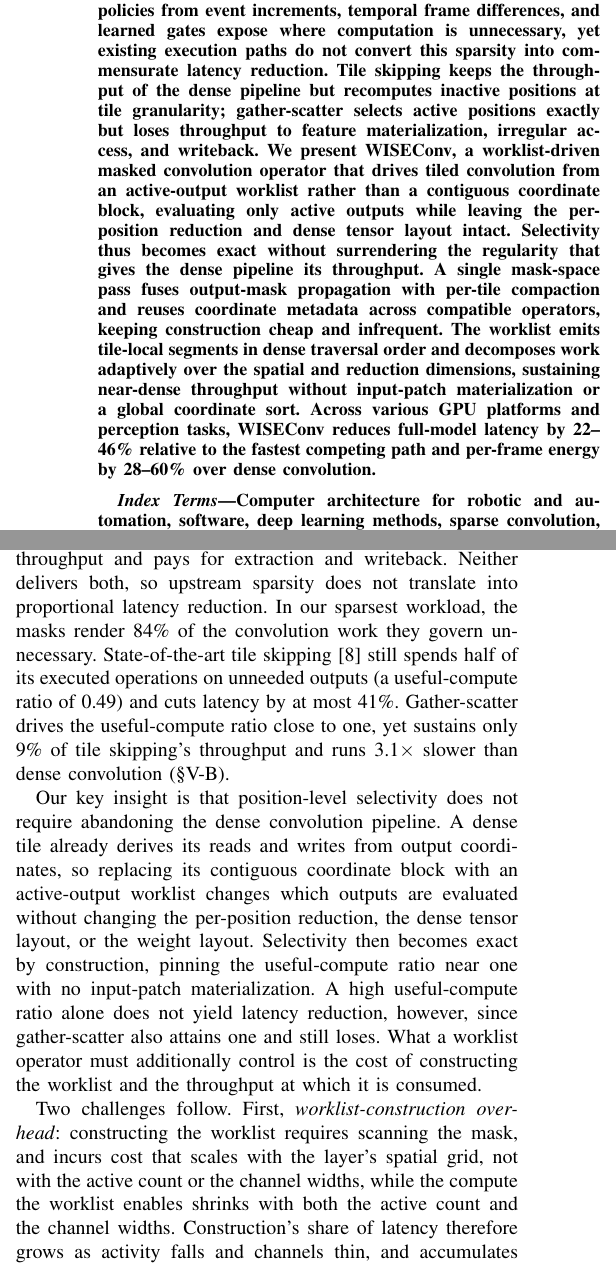
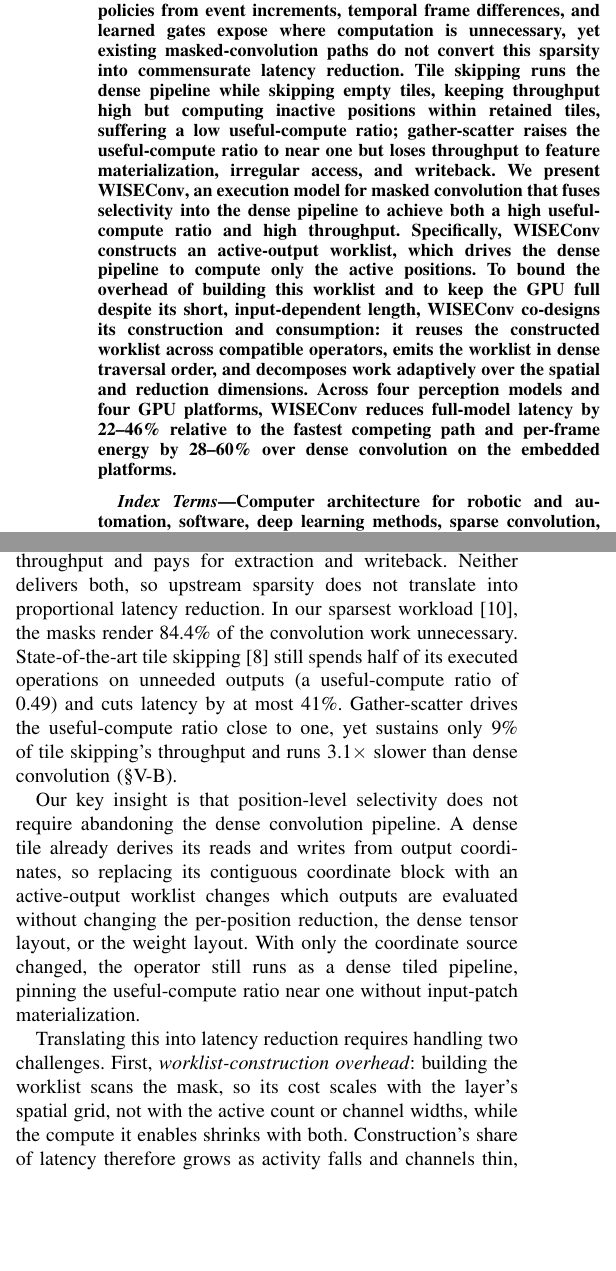
Before and after one commit to guanxiux/RAL, a LaTeX paper (main.tex, which reads src/intro.tex): two parts of the columns of page 1 of 7 before the commit and two parts of the columns of page 1 of 6 after it, joined at a grey line, cut so that both start at the same text, the shorter picture padded with empty space. Compiled offline with pdfLaTeX; a missing font is replaced by an installed copy or a similar font; a LaTeX package or settings file that is missing is left out.

Commit message:
Refine abstract and intro: two-axis framing, WISEConv backronym, tighter contributions

```diff
--- a/main.tex
+++ b/main.tex
@@ -33,23 +33,23 @@ for Onboard High-Speed Robotic Perception}
 Onboard robotic perception must sustain high update rates under tight compute
 and power budgets. Masking policies from event increments, temporal frame
 differences, and learned gates expose where computation is unnecessary, yet
-existing execution paths do not convert this sparsity into commensurate latency
-reduction. Tile skipping keeps the throughput of the dense pipeline but
-recomputes inactive positions at tile granularity; gather-scatter selects active
-positions exactly but loses throughput to feature materialization, irregular
-access, and writeback. We present \sysname, a worklist-driven masked convolution
-operator that drives tiled convolution from an active-output worklist rather than
-a contiguous coordinate block, evaluating only active outputs while leaving the
-per-position reduction and dense tensor layout intact. Selectivity thus becomes
-exact without surrendering the regularity that gives the dense pipeline its
-throughput. A single mask-space pass fuses output-mask propagation with per-tile
-compaction and reuses coordinate metadata across compatible operators, keeping
-construction cheap and infrequent. The worklist emits tile-local segments in
-dense traversal order and decomposes work adaptively over the spatial and
-reduction dimensions, sustaining near-dense throughput without input-patch
-materialization or a global coordinate sort. Across various GPU platforms and
-perception tasks, \sysname reduces full-model latency by 22--46\% relative to the
-fastest competing path and per-frame energy by 28--60\% over dense convolution.
+existing masked-convolution paths do not convert this sparsity into commensurate latency
+reduction. Tile skipping runs the dense pipeline while skipping empty tiles, keeping
+throughput high but computing inactive positions within retained tiles, suffering
+a low useful-compute ratio; gather-scatter raises the useful-compute ratio to
+near one but loses throughput to feature materialization, irregular access, and
+writeback. We present \sysname, an execution model for masked convolution that fuses
+selectivity into the dense pipeline to achieve both a high useful-compute ratio
+and high throughput. Specifically, \sysname constructs an active-output worklist,
+which drives the dense pipeline to compute only the active positions. To bound the
+overhead of building this worklist and to keep the GPU full despite its short,
+input-dependent length, \sysname co-designs its construction and consumption:
+it reuses the constructed worklist across compatible operators, emits the worklist in dense
+traversal order, and decomposes work adaptively over the spatial and reduction
+dimensions. Across
+four perception models and four GPU platforms, \sysname reduces full-model latency
+by 22--46\% relative to the fastest competing path and per-frame energy by
+28--60\% over dense convolution on the embedded platforms.
 \end{abstract}
 
 \begin{IEEEkeywords}
--- a/src/intro.tex
+++ b/src/intro.tex
@@ -25,7 +22,8 @@ regularity, not merely the arithmetic count, is what a masked operator must
-preserve.
+coordinates consequently share predictable memory access and data reuse. A
+masked operator must preserve this regularity, not just cut the arithmetic count.
 
-Existing masked-convolution systems sacrifice one part of this structure or the
-other. \emph{Tile skipping}~\cite{sbnet,skipconv,evconv,deltacnn} retains the
+Existing masked-convolution systems preserve this regularity or eliminate wasted
+work, but not both. \emph{Tile skipping}~\cite{sbnet,skipconv,evconv,deltacnn} retains the
 dense pipeline and suppresses a tile only when all its outputs are inactive, so
 a single active position triggers computation for the entire tile.
 \emph{Gather-scatter}~\cite{sai,dgnet,dynconv} instead extracts active
@@ -40,7 +38,7 @@ needed outputs). Tile skipping preserves throughput but sacrifices useful-comput
 ratio; gather-scatter attains a useful-compute ratio near one but sacrifices
 throughput and pays for extraction and writeback. Neither delivers both, so
 upstream sparsity does not translate into proportional latency reduction. In our
-sparsest workload, the masks render 84\% of the convolution work they govern
+sparsest workload~\cite{dynconv}, the masks render 84.4\% of the convolution work
 unnecessary. State-of-the-art tile skipping~\cite{deltacnn} still spends half of
 its executed operations on unneeded outputs (a useful-compute ratio of 0.49) and
 cuts latency by at most 41\%. Gather-scatter drives the useful-compute ratio close
@@ -52,16 +50,17 @@ the dense convolution pipeline. A dense tile already derives its reads and
 writes from output coordinates, so replacing its contiguous coordinate block
 with an active-output worklist changes which outputs are evaluated without
 changing the per-position reduction, the dense tensor layout, or the weight
-layout. Selectivity then becomes exact by construction, pinning the
-useful-compute ratio near one with no input-patch materialization. A high
-useful-compute ratio alone does not yield latency reduction, however, since
-gather-scatter also attains one and still loses. What a worklist operator must
-additionally control is the cost of constructing the worklist and the throughput
-at which it is consumed.
+layout. With only the coordinate source changed, the operator still runs as a dense tiled
+pipeline, pinning the useful-compute ratio near one without input-patch
+materialization.
 
-Two challenges follow. First, \emph{worklist-construction overhead}: constructing the worklist requires scanning the mask, and incurs cost that scales with the layer's spatial grid, not with the
-active count or the channel widths, while the compute the worklist enables shrinks with
-both the active count and the channel widths.
-Construction's share of latency therefore grows as activity falls
-and channels thin, and accumulates per operator when every layer rebuilds.
+Translating this into latency reduction requires handling two
+challenges.
+% : the worklist must be cheap to build and fast to consume.
+First,
+\emph{worklist-construction overhead}: building the
+worklist scans the mask, so its cost scales with the layer's spatial grid, not
+with the active count or channel widths, while the compute it enables shrinks with
+both. Construction's share of latency therefore grows as activity falls and
+channels thin, and accumulates across operators when every layer rebuilds.
 Second, \emph{end-to-end worklist efficiency}: the worklist's order and length both
```
Also changed, not shown: src/background.tex (+9 -10 lines), main.pdf, src/intro.tex (56 more changed lines).
